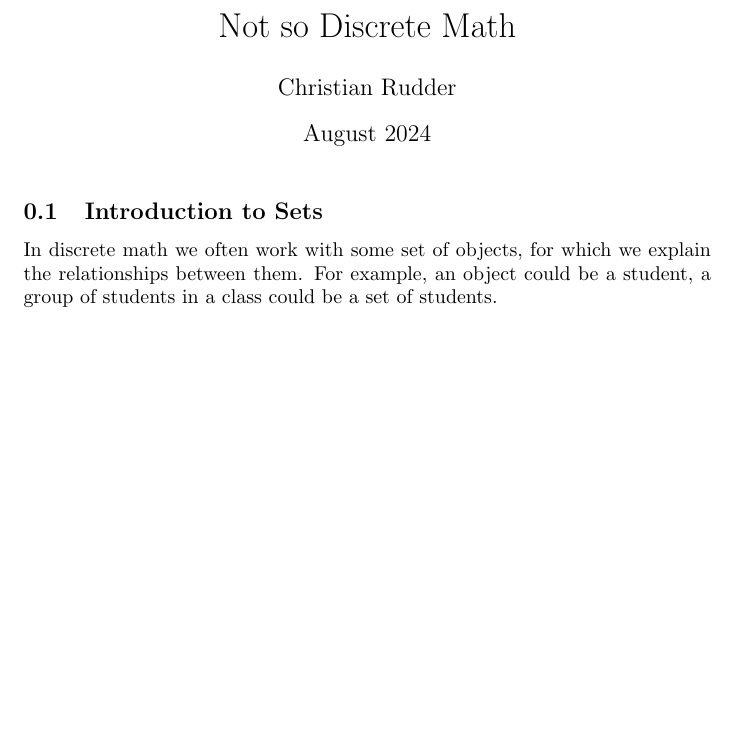
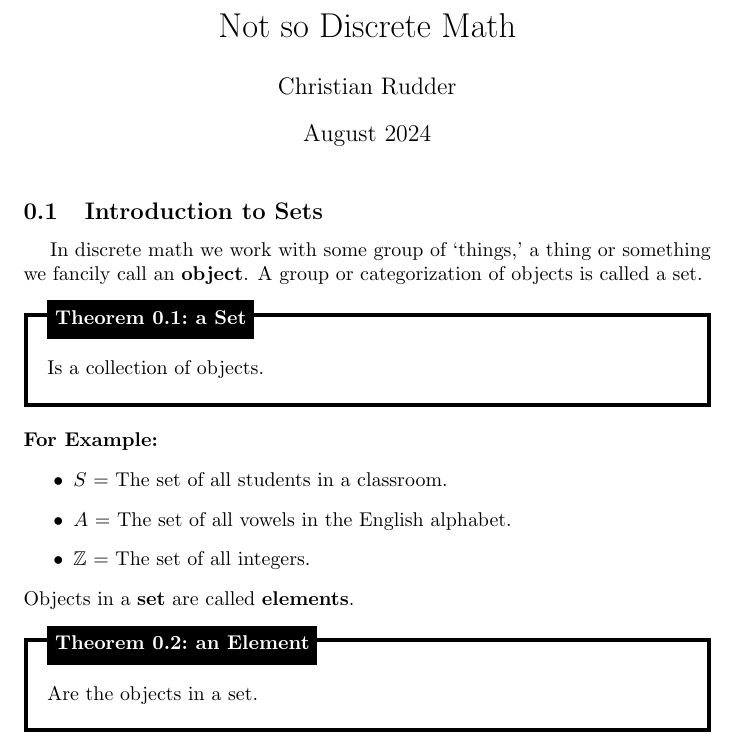
Before and after one commit to Concise-Works/int-discretus, a LaTeX document (main.tex, which reads Configs/boxes.tex, Configs/configs.tex, Sections/Sets/intro.tex): part of the page, cut so that both start at the same text, the shorter picture padded with empty space. Compiled offline with pdfLaTeX.

Commit message:
basic math and theorem display boxes

```diff
--- /dev/null
+++ b/Configs/boxes.tex
@@ -0,0 +1,32 @@
+% \newcounter{theo}[section]\setcounter{theo}{0}
+\newcounter{theo}[section]\setcounter{theo}{0}
+\renewcommand{\thetheo}{\arabic{section}.\arabic{theo}}
+
+\newenvironment{theo}[2][]{%
+    \refstepcounter{theo}
+
+    \ifstrempty{#1}%
+    % if condition (without title)
+    {\mdfsetup{%
+            frametitle={%
+                    \tikz[baseline=(current bounding box.east),outer sep=0pt]
+                    \node[anchor=east,rectangle,fill=black,text=white]
+                    {\strut Theorem~\thetheo};}
+        }%
+        % else condition (with title)
+    }{\mdfsetup{%
+            frametitle={%
+                    \tikz[baseline=(current bounding box.east),outer sep=0pt]
+                    \node[anchor=east,rectangle,fill=black,text=white]
+                    {\strut Theorem~\thetheo:~#1};}%
+        }%
+    }%
+    % Both conditions
+    \mdfsetup{%
+        innertopmargin=6pt,innerbottommargin=12pt,linecolor=black,%
+        linewidth=2pt,topline=true,%
+        frametitleaboveskip=\dimexpr-\ht\strutbox\relax%
+    }
+
+    \begin{mdframed}[]\relax}{%
+    \end{mdframed}}
--- a/Configs/configs.tex
+++ b/Configs/configs.tex
@@ -0,0 +1,5 @@
+
+\usepackage[framemethod=TikZ]{mdframed} % Required for creating the theorem, definition, exercise and corollary boxes
+\input{Configs/boxes} % This file contains the code for the boxes
+
+\usepackage{amssymb} % Math symbols such as \mathbb
--- a/Sections/Sets/intro.tex
+++ b/Sections/Sets/intro.tex
@@ -1,4 +1,24 @@
 \subsection{Introduction to Sets}
-In discrete math we often work with some set of objects, for which we explain
-the relationships between them. For example, an object could be a student, a
-group of students in a class could be a set of students.
+\hspace*{1em}
+In discrete math we work with some group of `things,' a thing or something
+we fancily call an \textbf{object}. A group or categorization of objects is called a set.
+
+\begin{theo}[a Set]{thm:set}
+    Is a collection of objects.
+\end{theo}
+
+\noindent
+\textbf{For Example:}
+\begin{itemize}
+    \item $S$ = The set of all students in a classroom.
+    \item $A$ = The set of all vowels in the English alphabet.
+    \item $\mathbb{Z}$ = The set of all integers.
+
+\end{itemize}
+Objects in a \textbf{set} are called \textbf{elements}.
+
+\begin{theo}[an Element]{thm:element}
+    Are the objects in a set.
+\end{theo}
+
+\noindent
```
Also changed, not shown: main.pdf, 7 other files.
